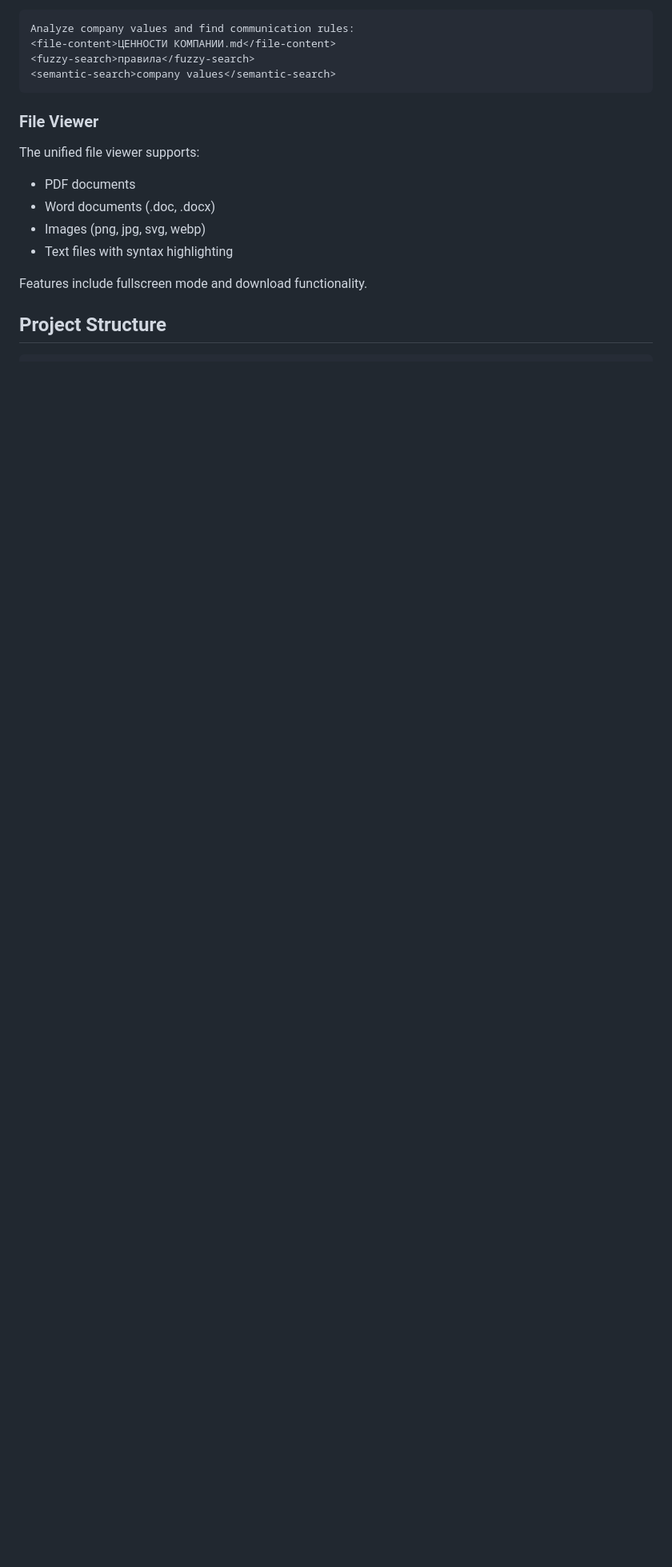
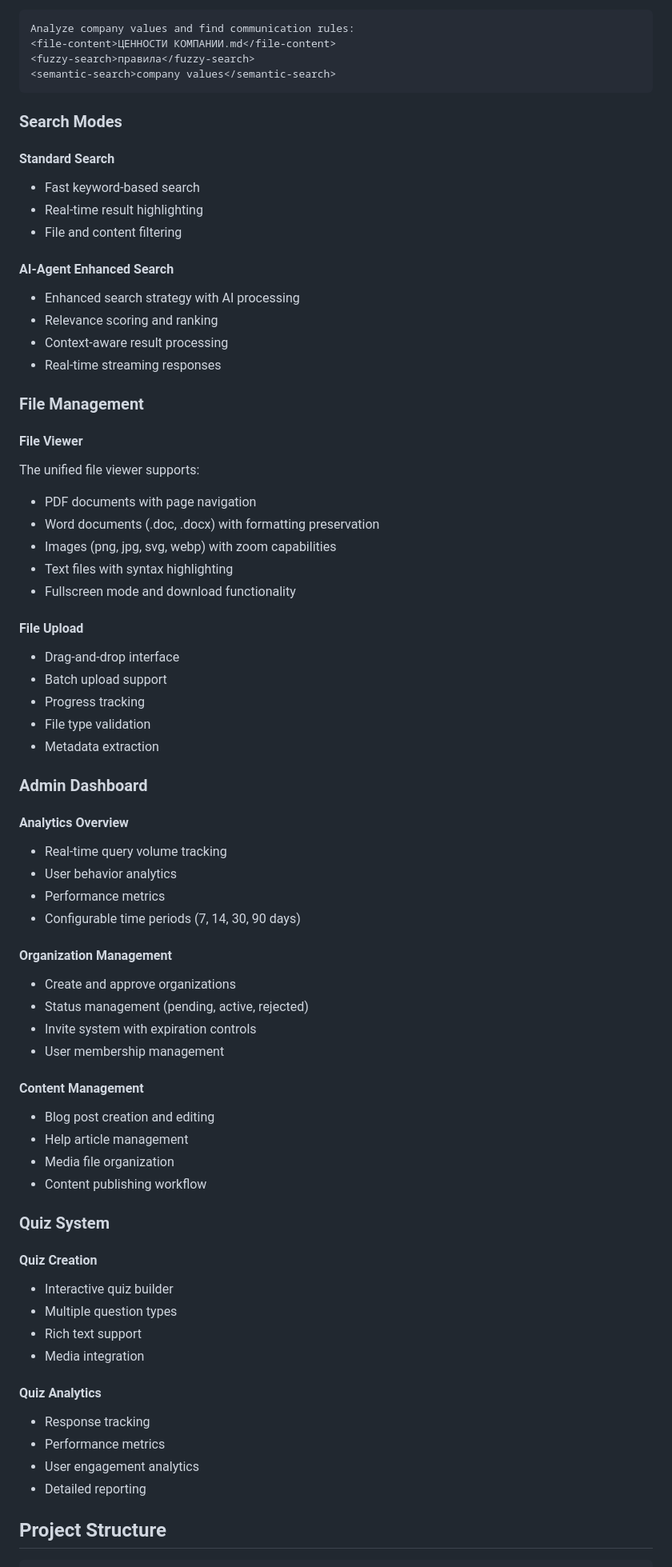
Before and after one commit to Wafflelover404/wiki-ai-react, a Markdown page: README.md, the part around one of its changes. Shown at 80% size. GitHub-like rendering; blank space fills up the shorter version.

````diff
--- a/README.md
+++ b/README.md
@@ -98,15 +129,69 @@ Analyze company values and find communication rules:
 <semantic-search>company values</semantic-search>
 ```
 
-### File Viewer
+### Search Modes
 
+#### Standard Search
+- Fast keyword-based search
+- Real-time result highlighting
+- File and content filtering
+
+#### AI-Agent Enhanced Search
+- Enhanced search strategy with AI processing
+- Relevance scoring and ranking
+- Context-aware result processing
+- Real-time streaming responses
+
+### File Management
+
+#### File Viewer
 The unified file viewer supports:
-- PDF documents
-- Word documents (.doc, .docx)
-- Images (png, jpg, svg, webp)
+- PDF documents with page navigation
+- Word documents (.doc, .docx) with formatting preservation
+- Images (png, jpg, svg, webp) with zoom capabilities
 - Text files with syntax highlighting
+- Fullscreen mode and download functionality
 
-Features include fullscreen mode and download functionality.
+#### File Upload
+- Drag-and-drop interface
+- Batch upload support
+- Progress tracking
+- File type validation
+- Metadata extraction
+
+### Admin Dashboard
+
+#### Analytics Overview
+- Real-time query volume tracking
+- User behavior analytics
+- Performance metrics
+- Configurable time periods (7, 14, 30, 90 days)
+
+#### Organization Management
+- Create and approve organizations
+- Status management (pending, active, rejected)
+- Invite system with expiration controls
+- User membership management
+
+#### Content Management
+- Blog post creation and editing
+- Help article management
+- Media file organization
+- Content publishing workflow
+
+### Quiz System
+
+#### Quiz Creation
+- Interactive quiz builder
+- Multiple question types
+- Rich text support
+- Media integration
+
+#### Quiz Analytics
+- Response tracking
+- Performance metrics
+- User engagement analytics
+- Detailed reporting
 
 ## Project Structure
 
````
Also changed, not shown: other parts of README.md (+152 -36 lines), README.ru.md (added, +343 -0 lines).
